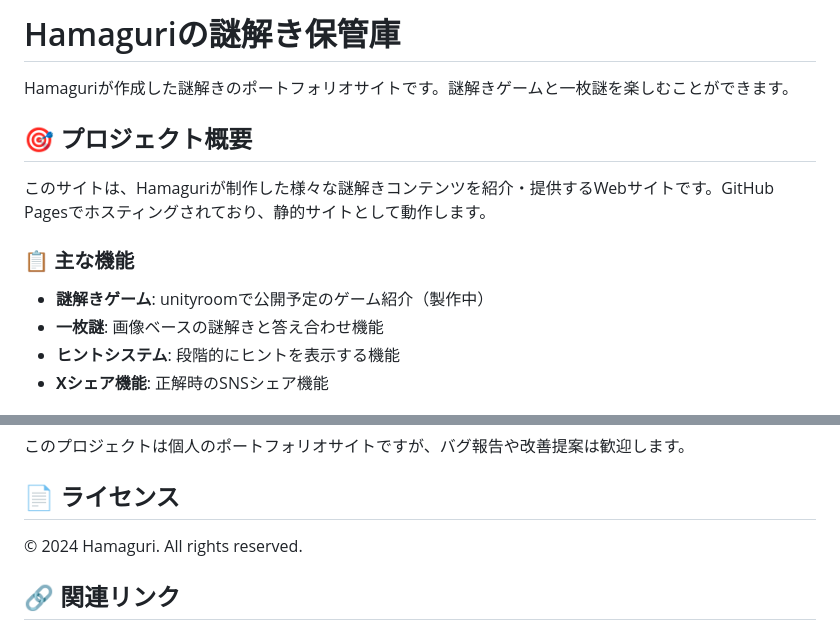
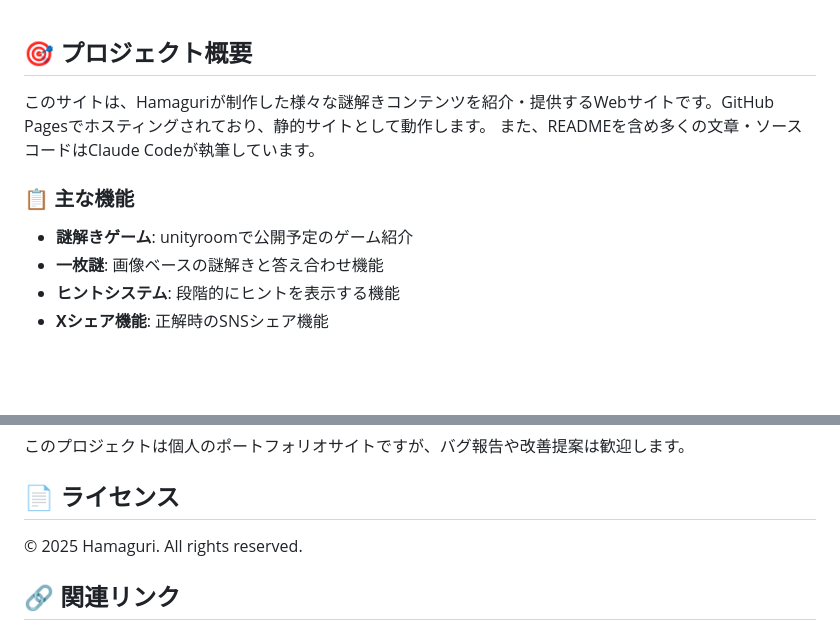
Before and after one commit to Hamaguri-0414/HamaguriRiddlePage, a Markdown page: README.md, 2 parts joined by grey strips. GitHub-like rendering; blank space fills up the shorter version.

```diff
--- a/README.md
+++ b/README.md
@@ -1,14 +1,11 @@
-# Hamaguriの謎解き保管庫
-
-Hamaguriが作成した謎解きのポートフォリオサイトです。謎解きゲームと一枚謎を楽しむことができます。
-
 ## 🎯 プロジェクト概要
 
 このサイトは、Hamaguriが制作した様々な謎解きコンテンツを紹介・提供するWebサイトです。GitHub Pagesでホスティングされており、静的サイトとして動作します。
+また、READMEを含め多くの文章・ソースコードはClaude Codeが執筆しています。
 
 ### 📋 主な機能
 
-- **謎解きゲーム**: unityroomで公開予定のゲーム紹介（製作中）
+- **謎解きゲーム**: unityroomで公開予定のゲーム紹介
 - **一枚謎**: 画像ベースの謎解きと答え合わせ機能
 - **ヒントシステム**: 段階的にヒントを表示する機能
 - **Xシェア機能**: 正解時のSNSシェア機能
@@ -134,7 +131,7 @@ HamaguriRiddlePage/
 
 ## 📄 ライセンス
 
-© 2024 Hamaguri. All rights reserved.
+© 2025 Hamaguri. All rights reserved.
 
 ## 🔗 関連リンク
 
```
